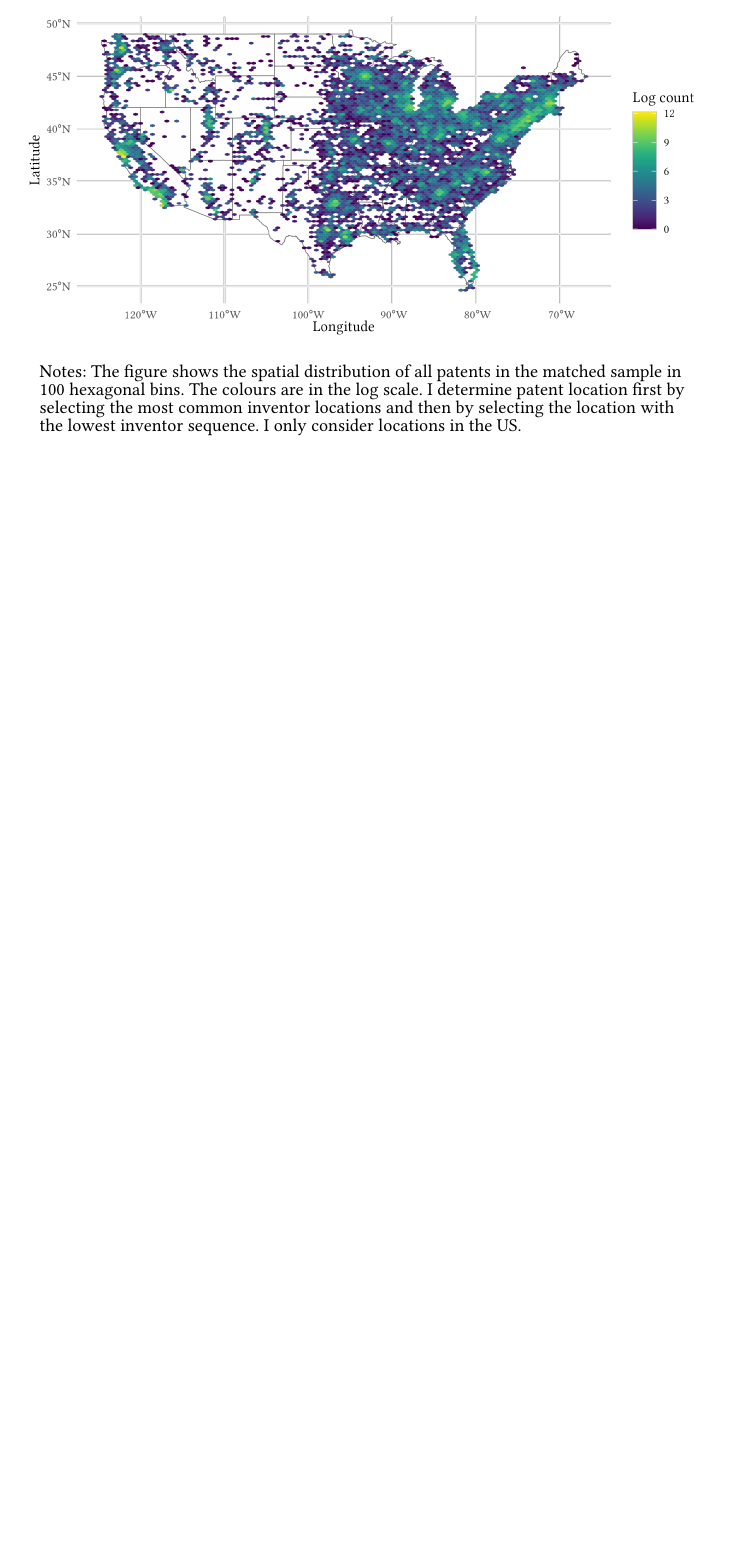
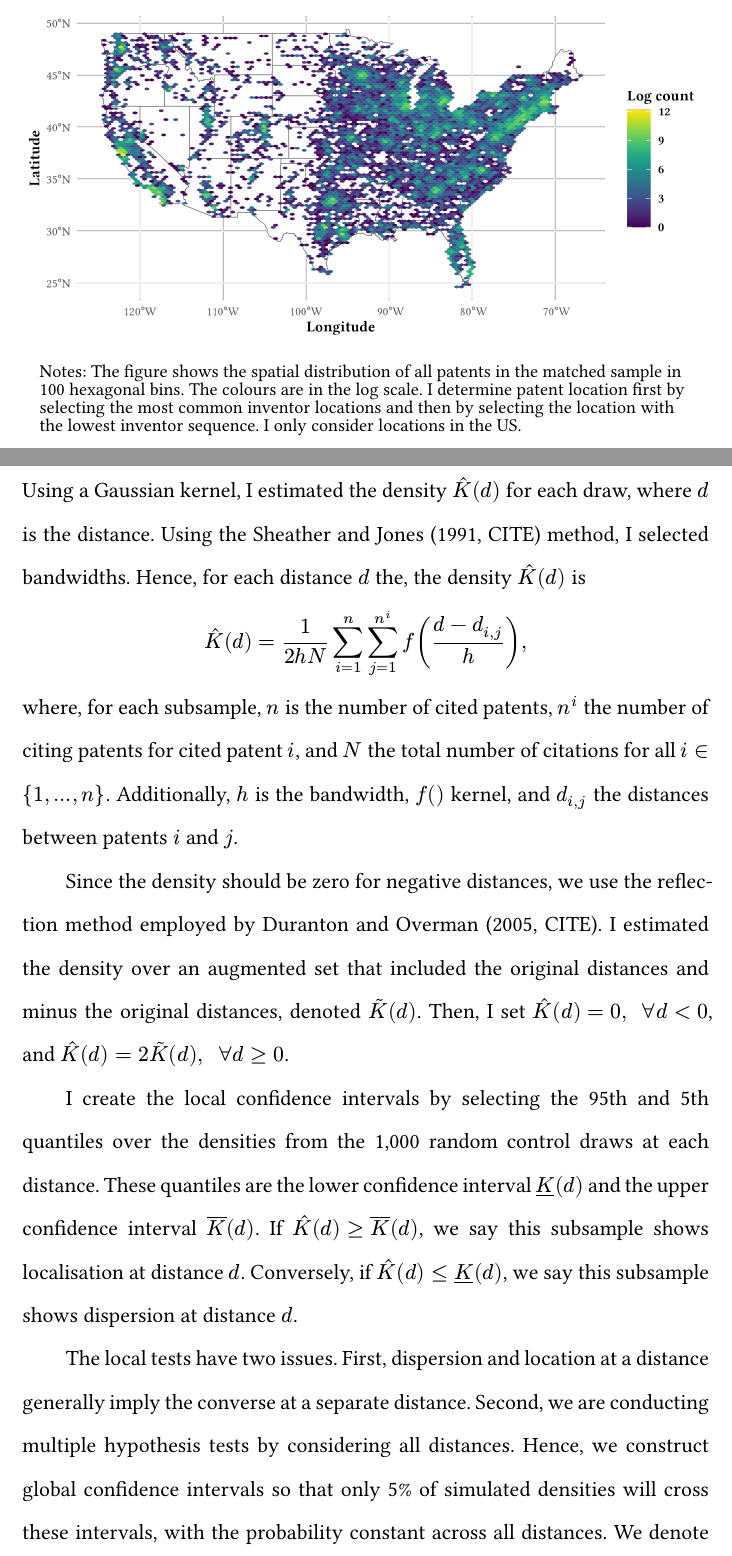
Before and after one commit to gabriellob0/lse-diss, a Typst document (reports/drafts/dissertation.typ): part of page 17 of 21 before the commit and two parts of pages 17 and 18 of 22 after it, the two joined at a grey line, cut so that both start at the same text, the shorter picture padded with empty space. The pictures show the PDF file reports/drafts/dissertation.pdf that the author committed with the source.

Commit message:
feat: finish method section

```diff
--- a/reports/drafts/dissertation.typ
+++ b/reports/drafts/dissertation.typ
@@ -152,6 +152,18 @@ First, I selected areas where the most inventors live for each patent. If this l
   ]
 ) <figure2>
 
+Using a Gaussian kernel, I estimated the density $hat(K)(d)$ for each draw, where $d$ is the distance. Using the Sheather and Jones (1991, CITE) method, I selected bandwidths. Hence, for each distance $d$ the, the density $hat(K)(d)$ is
+
+$ hat(K)(d) = 1 / (2 h N) sum_(i=1)^(n) sum_(j=1)^(n^i) f((d - d_(i, j)) / h), $
+
+where, for each subsample, $n$ is the number of cited patents, $n^i$ the number of citing patents for cited patent $i$, and $N$ the total number of citations for all $i in {1, ..., n}$. Additionally, $h$ is the bandwidth, $f()$ kernel, and $d_(i, j)$ the distances between patents $i$ and $j$.
+
+Since the density should be zero for negative distances, we use the reflection method employed by Duranton and Overman (2005, CITE). I estimated the density over an augmented set that included the original distances and minus the original distances, denoted $tilde(K)(d)$. Then, I set $hat(K)(d)=0, space.en forall d < 0$, and $hat(K)(d)=2tilde(K)(d), space.en forall d gt.eq 0$.
+
+I create the local confidence intervals by selecting the 95th and 5th quantiles over the densities from the 1,000 random control draws at each distance. These quantiles are the lower confidence interval $underline(K)(d)$ and the upper confidence interval $overline(K)(d)$. If $hat(K)(d) gt.eq overline(K)(d)$, we say this subsample shows localisation at distance $d$. Conversely, if $hat(K)(d) lt.eq underline(K)(d)$, we say this subsample shows dispersion at distance $d$.
+
+The local tests have two issues. First, dispersion and location at a distance generally imply the converse at a separate distance. Second, we are conducting multiple hypothesis tests by considering all distances. Hence, we construct global confidence intervals so that only 5% of simulated densities will cross these intervals, with the probability constant across all distances. We denote these bands $overline(overline(K))(d)$ and $underline(underline(K))(d)$. A subsample displays global localisation if $hat(K)(d) gt.eq overline(overline(K))(d)$ for at least one $d$.
+
 = Results <section4>
 
 = Conclusion <section5>
```
Also changed, not shown: reports/drafts/dissertation.pdf, reports/drafts/figure1.png, reports/drafts/figure2.png, reports/drafts/dissertation.typ (2 more changed lines), 6 other files.
